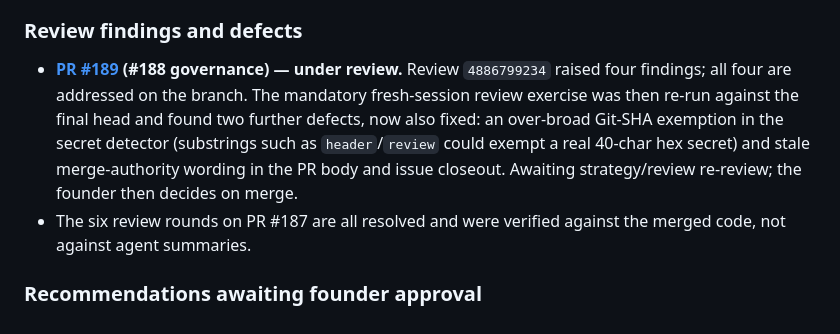
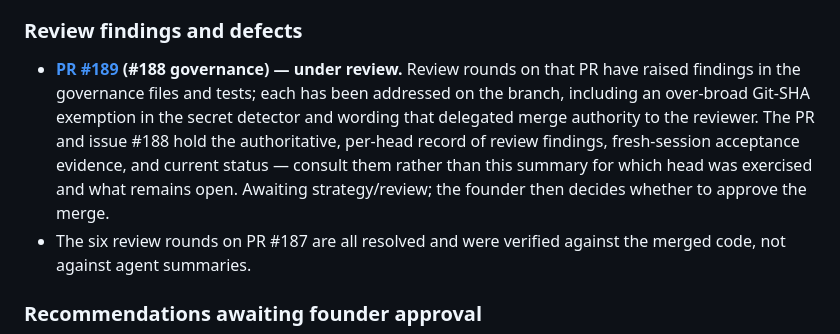
Before and after one commit to mantoshkumar1/pingstep, a Markdown page: PROJECT-STATE.md, the part around the change. Drawn GitHub-style.

Commit message:
docs(governance): make PR #189 review-state wording durable and head-agnostic (#188)
Addresses re-review 4886948234, finding 1.

PROJECT-STATE.md claimed the fresh-session review exercise had been 're-run
against the final head'. That was factually wrong: the recorded exercise ran
against 8d2ce7b, whose findings were then fixed in 54ad470, so no exercise had
yet run against the final head. The state file must not assert per-head
evidence it does not have.

The entry is now durable and non-transient: it records that review rounds
raised findings and that they were addressed on the branch, and points to
PR #189 and issue #188 as the authoritative per-head record of review
findings, fresh-session acceptance evidence, and current status. It no longer
names a head, and no longer depends on the outcome of any exercise — so the
final acceptance exercise can be recorded in the PR/issue without needing
another state-file edit.

The PR body's requirement-to-evidence matrix and risk-layer section were also
corrected to the final numbers (139/139, 23 governance tests) and now
explicitly separate the earlier pre-PR continuation exercise from the final
acceptance exercise. Those are PR-body edits and require no commit.

npm test 139/139; coverage 30/30; tsc clean; both deploy dry-runs OK.

```diff
--- a/PROJECT-STATE.md
+++ b/PROJECT-STATE.md
@@ -126,11 +126,12 @@ explicitly transferred by the founder.
 ### Review findings and defects
 
 - **[PR #189](https://github.com/mantoshkumar1/pingstep/pull/189) (#188 governance) — under review.**
-  Review `4886799234` raised four findings; all four are addressed on the branch. The mandatory fresh-session
-  review exercise was then re-run against the final head and found two further defects, now also fixed: an
-  over-broad Git-SHA exemption in the secret detector (substrings such as `header`/`review` could exempt a real
-  40-char hex secret) and stale merge-authority wording in the PR body and issue closeout. Awaiting
-  strategy/review re-review; the founder then decides on merge.
+  Review rounds on that PR have raised findings in the governance files and tests; each has been addressed on
+  the branch, including an over-broad Git-SHA exemption in the secret detector and wording that delegated
+  merge authority to the reviewer. The PR and issue #188 hold the authoritative, per-head record of review
+  findings, fresh-session acceptance evidence, and current status — consult them rather than this summary for
+  which head was exercised and what remains open. Awaiting strategy/review; the founder then decides whether
+  to approve the merge.
 - The six review rounds on PR #187 are all resolved and were verified against the merged code, not against
   agent summaries.
 
```
